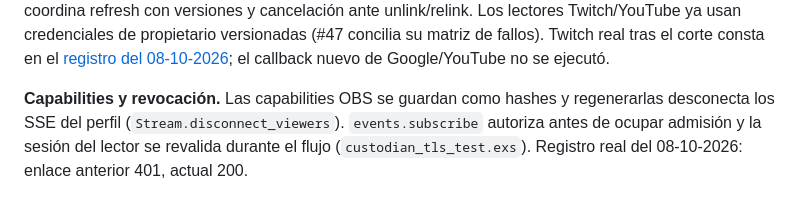
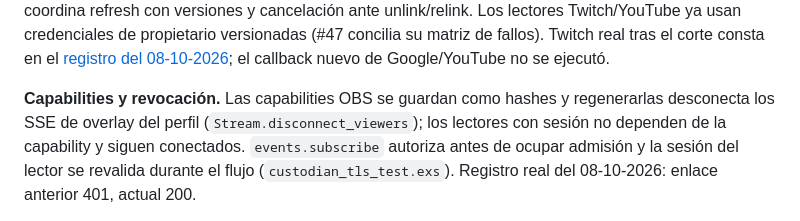
Before and after one commit to tears-mysthrala/chat-overlay, a Markdown page: docs/architecture.md, the part around the change. GitHub-like rendering.

Commit message:
docs(architecture): scope capability rotation to overlay streams (Refs #41)
Rotating a capability disconnects overlay viewers only. Session readers
do not depend on it and stay connected.

Co-Authored-By: Claude Opus 5.5 <noreply@anthropic.com>

```diff
--- a/docs/architecture.md
+++ b/docs/architecture.md
@@ -89,7 +89,8 @@ de fallos). Twitch real tras el corte consta en el
 el callback nuevo de Google/YouTube no se ejecutó.
 
 **Capabilities y revocación.** Las capabilities OBS se guardan como hashes y regenerarlas
-desconecta los SSE del perfil (`Stream.disconnect_viewers`). `events.subscribe` autoriza
+desconecta los SSE de overlay del perfil (`Stream.disconnect_viewers`); los lectores con
+sesión no dependen de la capability y siguen conectados. `events.subscribe` autoriza
 antes de ocupar admisión y la sesión del lector se revalida durante el flujo
 (`custodian_tls_test.exs`). Registro real del 08-10-2026: enlace anterior 401, actual 200.
 
```
Also changed, not shown: docs/threat-model.md (+1 -1 lines).
